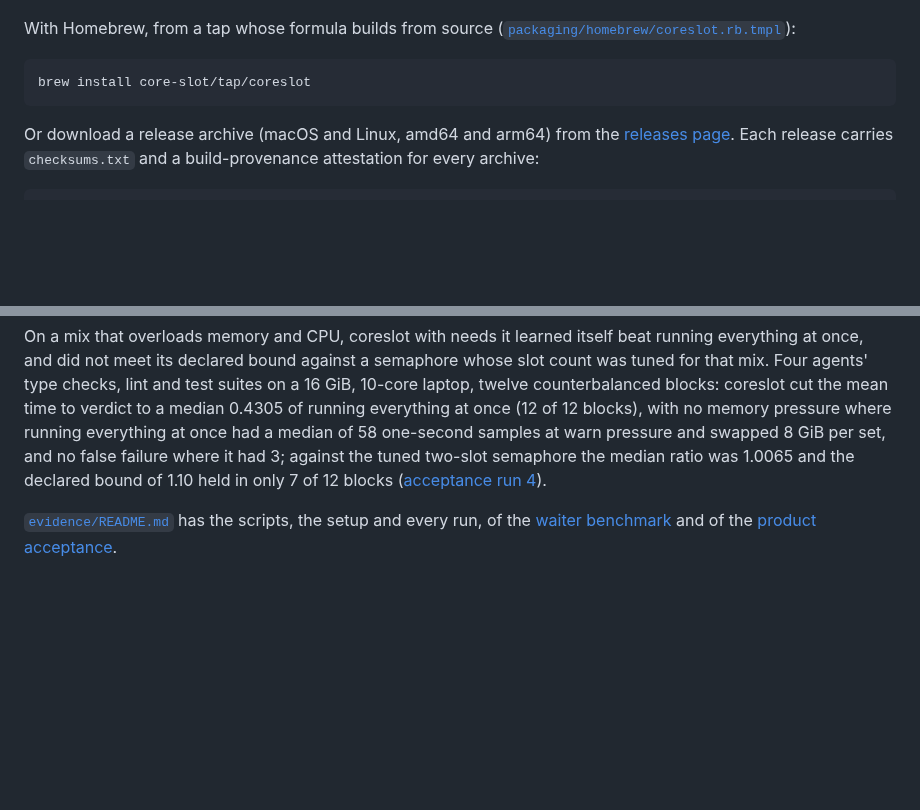
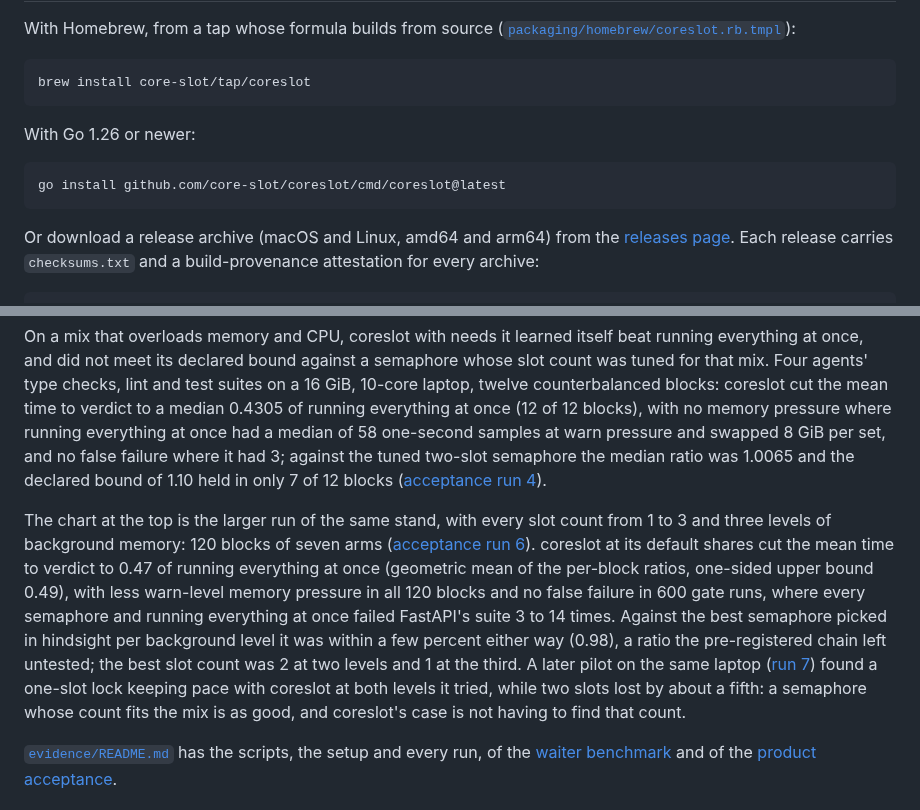
Before and after one commit to core-slot/coreslot, a Markdown page: README.md, 2 parts joined by grey strips. Drawn GitHub-style; blank space fills up the shorter version.

````diff
--- a/README.md
+++ b/README.md
@@ -38,6 +73,12 @@ With Homebrew, from a tap whose formula builds from source
 
 ```sh
 brew install core-slot/tap/coreslot
+```
+
+With Go 1.26 or newer:
+
+```sh
+go install github.com/core-slot/coreslot/cmd/coreslot@latest
 ```
 
 Or download a release archive (macOS and Linux, amd64 and arm64) from the
@@ -438,6 +479,21 @@ the tuned two-slot semaphore the median ratio was 1.0065 and the declared bound
 7 of 12 blocks
 ([acceptance run 4](evidence/README.md#acceptance-run-4-needs-coreslot-learned-itself-against-a-tuned-semaphore-run4py)).
 
+The chart at the top is the larger run of the same stand, with every slot count from 1 to 3 and
+three levels of background memory: 120 blocks of seven arms
+([acceptance run 6](evidence/README.md#acceptance-run-6-coreslot-against-no-admission-and-every-semaphore-under-background-memory-run6py)).
+coreslot at its default shares cut the mean time to verdict to 0.47 of running everything at once
+(geometric mean of the per-block ratios, one-sided upper bound 0.49), with less warn-level memory
+pressure in all 120 blocks and no false failure in 600 gate runs, where every semaphore and running
+everything at once failed FastAPI's suite 3 to 14 times. Against the best semaphore picked in
+hindsight per background level it was within a few percent either way (0.98), a ratio the
+pre-registered chain left untested; the best slot count was 2 at two levels and 1 at the third.
+A later pilot on the same laptop
+([run 7](evidence/README.md#acceptance-run-7-no-fixed-slot-count-keeps-up-across-load-run7py))
+found a one-slot lock keeping pace with coreslot at both levels it tried, while two slots lost by
+about a fifth: a semaphore whose count fits the mix is as good, and coreslot's case is not having
+to find that count.
+
 [`evidence/README.md`](evidence/README.md) has the scripts, the setup and every run, of the
 [waiter benchmark](evidence/README.md#waiter-benchmark-the-release-gate) and of the
 [product acceptance](evidence/README.md#product-acceptance-acceptancepy).
````
Also changed, not shown: other parts of README.md (+51 -16 lines), docs/demo/README.md (added, +18 -0 lines), docs/img/social-preview.png (added), 3 other files.
